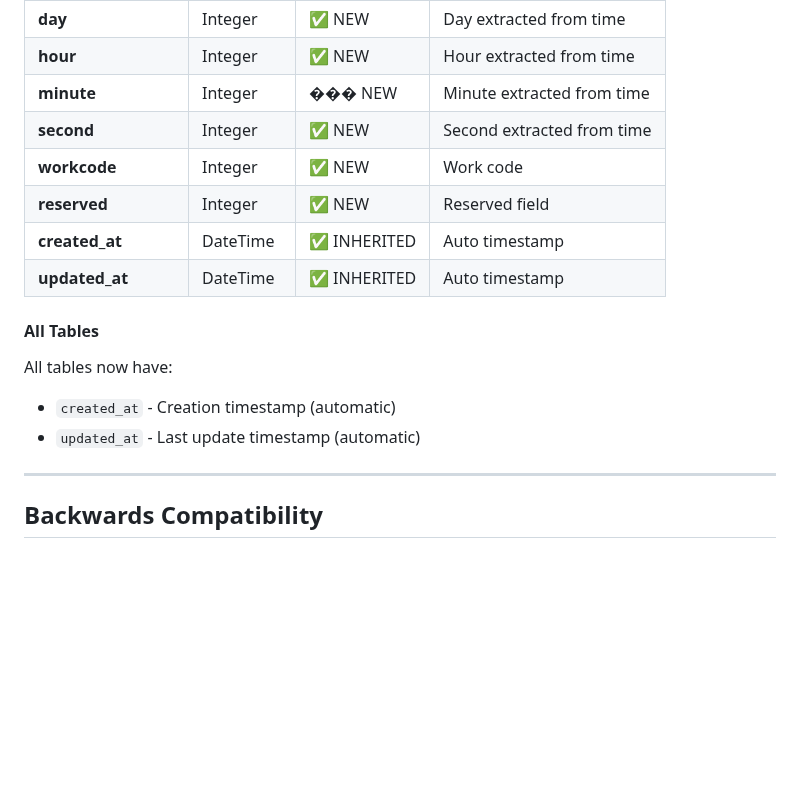
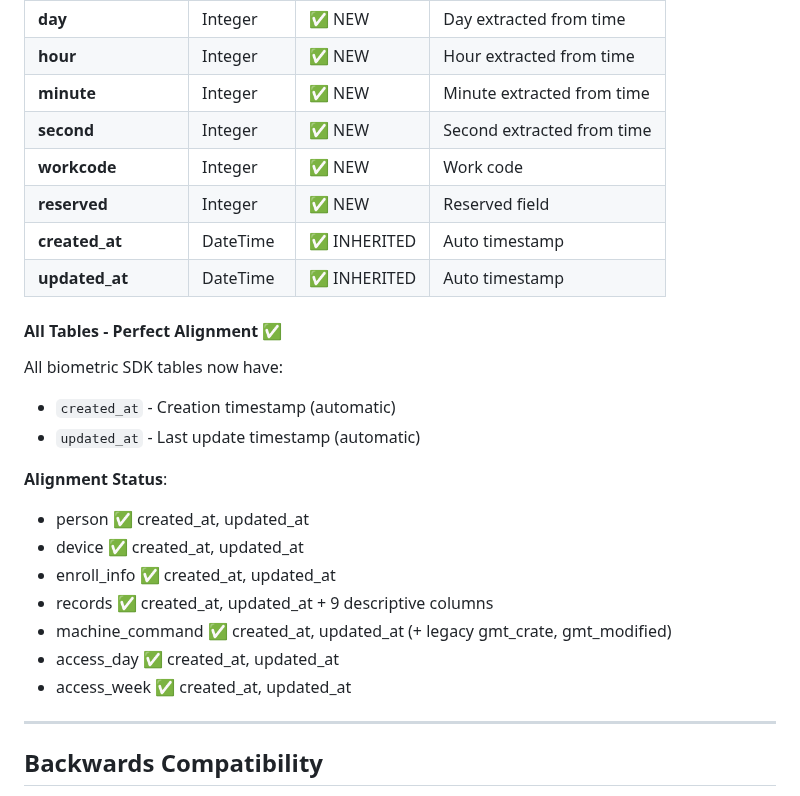
Before and after one commit to crisfroi/ecuatorial-health-dashboard-28d23b44, a Markdown page: FlaskProject/SUPABASE_ALIGNMENT_CHANGES.md, the part around the change. Drawn GitHub-style; blank space fills up the shorter version.

Commit message:
completionId: cgen-9327c03e1ffb4357b67db90d1bf1d943
cgen-9327c03e1ffb4357b67db90d1bf1d943

```diff
--- a/FlaskProject/SUPABASE_ALIGNMENT_CHANGES.md
+++ b/FlaskProject/SUPABASE_ALIGNMENT_CHANGES.md
@@ -180,17 +180,27 @@ The following migrations were applied to fully align Supabase with Flask schemas
 | **month** | Integer | ✅ NEW | Month extracted from time |
 | **day** | Integer | ✅ NEW | Day extracted from time |
 | **hour** | Integer | ✅ NEW | Hour extracted from time |
-| **minute** | Integer | ��� NEW | Minute extracted from time |
+| **minute** | Integer | ✅ NEW | Minute extracted from time |
 | **second** | Integer | ✅ NEW | Second extracted from time |
 | **workcode** | Integer | ✅ NEW | Work code |
 | **reserved** | Integer | ✅ NEW | Reserved field |
 | **created_at** | DateTime | ✅ INHERITED | Auto timestamp |
 | **updated_at** | DateTime | ✅ INHERITED | Auto timestamp |
 
-#### All Tables
-All tables now have:
+#### All Tables - Perfect Alignment ✅
+
+All biometric SDK tables now have:
 - `created_at` - Creation timestamp (automatic)
 - `updated_at` - Last update timestamp (automatic)
+
+**Alignment Status**:
+- person ✅ created_at, updated_at
+- device ✅ created_at, updated_at
+- enroll_info ✅ created_at, updated_at
+- records ✅ created_at, updated_at + 9 descriptive columns
+- machine_command ✅ created_at, updated_at (+ legacy gmt_crate, gmt_modified)
+- access_day ✅ created_at, updated_at
+- access_week ✅ created_at, updated_at
 
 ---
 
```
